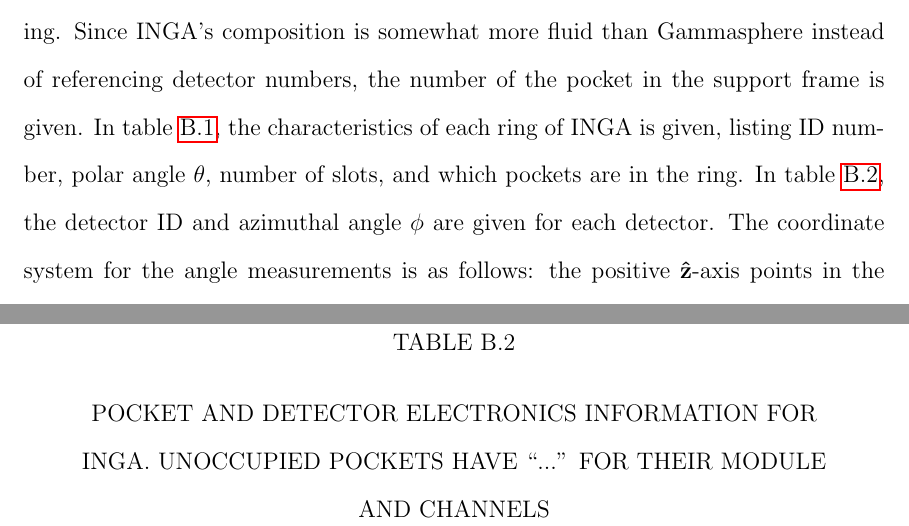
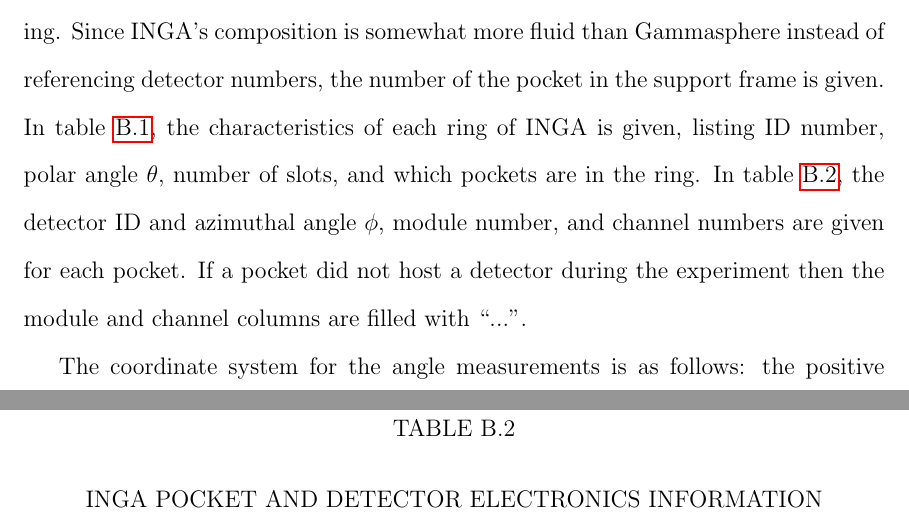
Before and after one commit to jmatta1/Dissertation, a LaTeX thesis (dissertation.tex, which reads appendices/appendix_inga_ring_and_det.tex): two parts of pages 36 and 38 of 41, joined at a grey line, cut so that both start at the same text. Compiled offline with pdfLaTeX.

Commit message:
a few minor changes to conform to dissertation formatting guidelines

```diff
--- a/appendices/appendix_inga_ring_and_det.tex
+++ b/appendices/appendix_inga_ring_and_det.tex
@@ -7,7 +7,9 @@
 
 \chapter{INGA Ring and Detector information}
 \label{app:inga-rings-and-detectors}
-This appendix contains two tables of information about INGA detector positioning. Since INGA's composition is somewhat more fluid than Gammasphere instead of referencing detector numbers, the number of the pocket in the support frame is given. In table \ref{tbl:app2-inga-rings}, the characteristics of each ring of INGA is given, listing ID number, polar angle $\theta$, number of slots, and which pockets are in the ring.  In table \ref{tbl:app2-inga-detectors}, the detector ID and azimuthal angle $\phi$ are given for each detector. The coordinate system for the angle measurements is as follows: the positive $\uvec{z}$-axis points in the same direction of the beam, the positive $\uvec{x}$-axis points straight into the ground, and the positive $\uvec{y}$-axis point in such a way to form a right-handed coordinate system. Within this framework, the polar angle $\theta$ is measured with respect to the positive $\uvec{z}$-axis and the azimuthal angle $\phi$ is measured from the positive $\uvec{x}$-axis.
+This appendix contains two tables of information about INGA detector positioning. Since INGA's composition is somewhat more fluid than Gammasphere instead of referencing detector numbers, the number of the pocket in the support frame is given. In table \ref{tbl:app2-inga-rings}, the characteristics of each ring of INGA is given, listing ID number, polar angle $\theta$, number of slots, and which pockets are in the ring.  In table \ref{tbl:app2-inga-detectors}, the detector ID and azimuthal angle $\phi$, module number, and channel numbers are given for each pocket. If a pocket did not host a detector during the experiment then the module and channel columns are filled with ``...''.
+
+The coordinate system for the angle measurements is as follows: the positive $\uvec{z}$-axis points in the same direction of the beam, the positive $\uvec{x}$-axis points straight into the ground, and the positive $\uvec{y}$-axis point in such a way to form a right-handed coordinate system. Within this framework, the polar angle $\theta$ is measured with respect to the positive $\uvec{z}$-axis and the azimuthal angle $\phi$ is measured from the positive $\uvec{x}$-axis.
 
 \begin{table}
 \caption{INGA RING CHARACTERISTICS.\label{tbl:app2-inga-rings}}
@@ -31,7 +33,7 @@
 \end{table}
 
 \begin{table}
-\caption{POCKET AND DETECTOR ELECTRONICS INFORMATION FOR INGA. UNOCCUPIED POCKETS HAVE ``...'' FOR THEIR MODULE AND CHANNELS\label{tbl:app2-inga-detectors}}
+\caption{INGA POCKET AND DETECTOR ELECTRONICS INFORMATION\label{tbl:app2-inga-detectors}}
 \begin{center}
 \begin{tabular}{|c|c|c|c|c|c|c|c|c|}
 \hline
```
Also changed, not shown: appendices/appendix_gs_ring_and_det.tex (+3 -1 lines).
